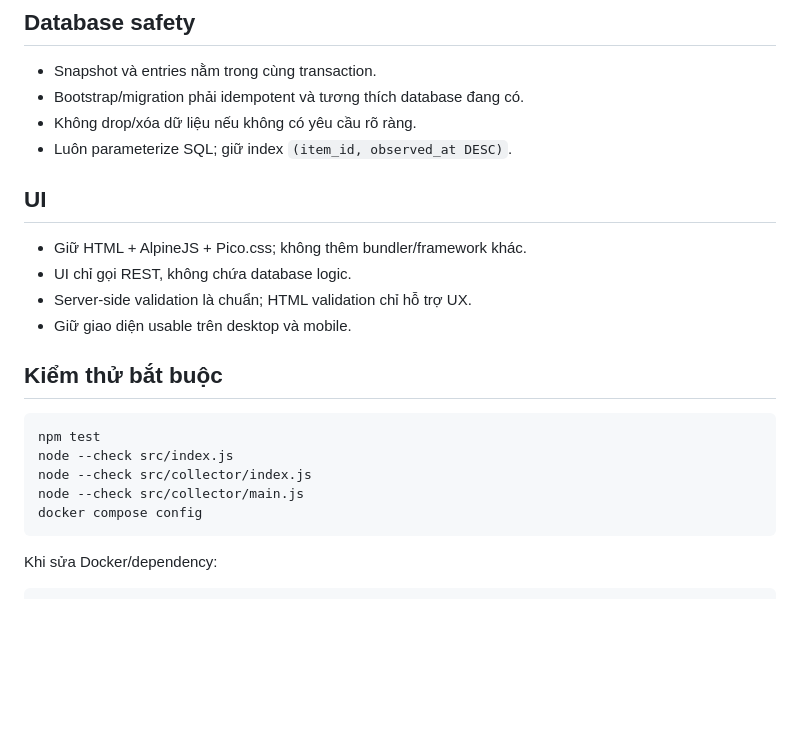
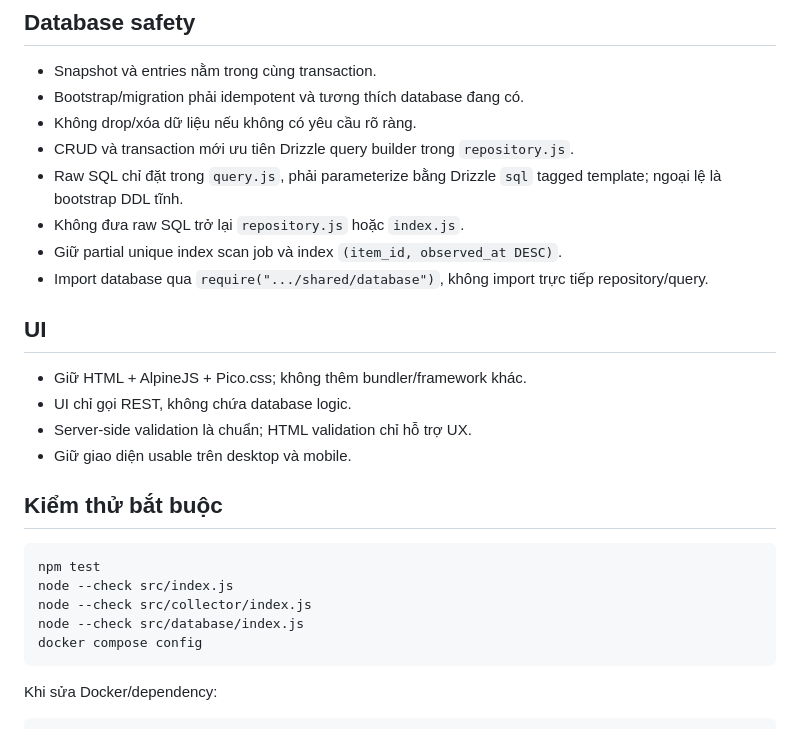
Before and after one commit to trieu04/order-analytics, a Markdown page: AGENTS.md, the part around one of its changes. GitHub-like rendering; blank space fills up the shorter version.

````diff
--- a/AGENTS.md
+++ b/AGENTS.md
@@ -56,7 +65,12 @@ Mineflayer → /order → Orders (Page 1) → parser → PostgreSQL → API/Graf
 - Snapshot và entries nằm trong cùng transaction.
 - Bootstrap/migration phải idempotent và tương thích database đang có.
 - Không drop/xóa dữ liệu nếu không có yêu cầu rõ ràng.
-- Luôn parameterize SQL; giữ index `(item_id, observed_at DESC)`.
+- CRUD và transaction mới ưu tiên Drizzle query builder trong `repository.js`.
+- Raw SQL chỉ đặt trong `query.js`, phải parameterize bằng Drizzle `sql` tagged template;
+  ngoại lệ là bootstrap DDL tĩnh.
+- Không đưa raw SQL trở lại `repository.js` hoặc `index.js`.
+- Giữ partial unique index scan job và index `(item_id, observed_at DESC)`.
+- Import database qua `require(".../shared/database")`, không import trực tiếp repository/query.
 
 ## UI
 
@@ -71,7 +85,7 @@ Mineflayer → /order → Orders (Page 1) → parser → PostgreSQL → API/Graf
 npm test
 node --check src/index.js
 node --check src/collector/index.js
-node --check src/collector/main.js
+node --check src/database/index.js
 docker compose config
 ```
 
````
Also changed, not shown: other parts of AGENTS.md (+30 -20 lines).
